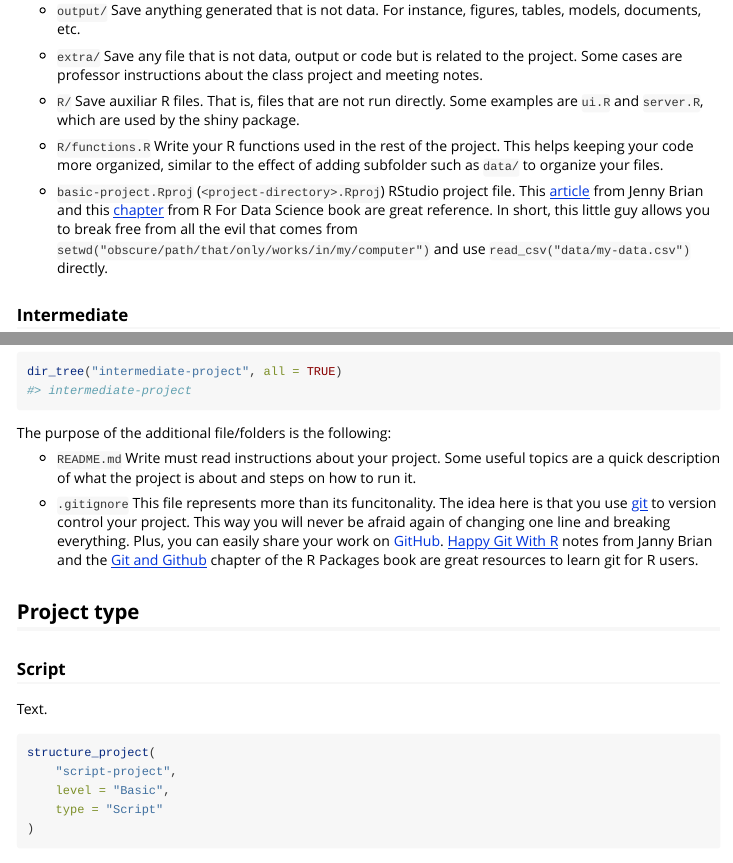
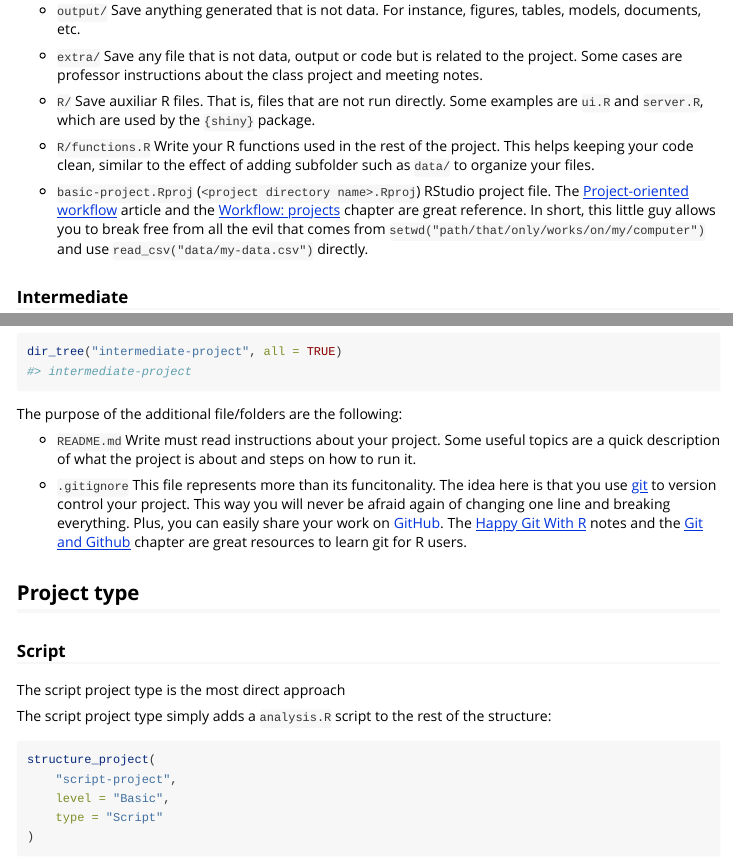
Before and after one commit to GiuseppeTT/structured, an R Markdown document (vignettes/structures.Rmd): the page in a window 1100 px wide, from 960 px down, and a second part further down, joined at a grey line. Rendered offline with R 4.5, knitr and Pandoc, with nearby package versions; some code elsewhere in the file could not run offline.

Commit message:
Update vignette

````diff
--- a/vignettes/structures.Rmd
+++ b/vignettes/structures.Rmd
@@ -68,11 +68,11 @@ The purpose of each file/folder is the following:
 
 - `extra/` Save any file that is not data, output or code but is related to the project. Some cases are professor instructions about the class project and meeting notes.
 
-- `R/` Save auxiliar R files. That is, files that are not run directly. Some examples are `ui.R` and `server.R`, which are used by the shiny package.
+- `R/` Save auxiliar R files. That is, files that are not run directly. Some examples are `ui.R` and `server.R`, which are used by the `{shiny}` package.
 
-- `R/functions.R` Write your R functions used in the rest of the project. This helps keeping your code more organized, similar to the effect of adding subfolder such as `data/` to organize your files.
+- `R/functions.R` Write your R functions used in the rest of the project. This helps keeping your code clean, similar to the effect of adding subfolder such as `data/` to organize your files.
 
-- `basic-project.Rproj` (`<project-directory>.Rproj`) RStudio project file. This [article](https://www.tidyverse.org/blog/2017/12/workflow-vs-script/) from Jenny Brian and this [chapter](https://r4ds.had.co.nz/workflow-projects.html) from R For Data Science book are great reference. In short, this little guy allows you to break free from all the evil that comes from `setwd("obscure/path/that/only/works/in/my/computer")` and use `read_csv("data/my-data.csv")` directly.
+- `basic-project.Rproj` (`<project directory name>.Rproj`) RStudio project file. The [Project-oriented workflow](https://www.tidyverse.org/blog/2017/12/workflow-vs-script/) article and the [Workflow: projects](https://r4ds.had.co.nz/workflow-projects.html) chapter are great reference. In short, this little guy allows you to break free from all the evil that comes from `setwd("path/that/only/works/on/my/computer")` and use `read_csv("data/my-data.csv")` directly.
 
 ### Intermediate
 If the objective of the "basic project level" structure is getting the job done, the objetive of the "intermediate project level" structure is getting the job done and sharable. Even if it means sharing with yourself six months in the future.
@@ -88,15 +88,17 @@ structure_project(
 dir_tree("intermediate-project", all = TRUE)
 ```
 
-The purpose of the additional file/folders is the following:
+The purpose of the additional file/folders are the following:
 
 - `README.md` Write must read instructions about your project. Some useful topics are a quick description of what the project is about and steps on how to run it.
 
-- `.gitignore` This file represents more than its funcitonality. The idea here is that you use [git](https://git-scm.com/) to version control your project. This way you will never be afraid again of changing one line and breaking everything. Plus, you can easily share your work on [GitHub](github.com/). [Happy Git With R](https://happygitwithr.com/) notes from Janny Brian and the [Git and Github](https://r-pkgs.org/git.html) chapter of the R Packages book are great resources to learn git for R users.
+- `.gitignore` This file represents more than its funcitonality. The idea here is that you use [git](https://git-scm.com/) to version control your project. This way you will never be afraid again of changing one line and breaking everything. Plus, you can easily share your work on [GitHub](github.com/). The [Happy Git With R](https://happygitwithr.com/) notes and the [Git and Github](https://r-pkgs.org/git.html) chapter are great resources to learn git for R users.
 
 ## Project type
 ### Script
-Text.
+The script project type is the most direct approach
+
+The script project type simply adds a `analysis.R` script to the rest of the structure:
 
 ```{r}
 structure_project(
````
Also changed, not shown: vignettes/structures.Rmd (8 more changed lines).
